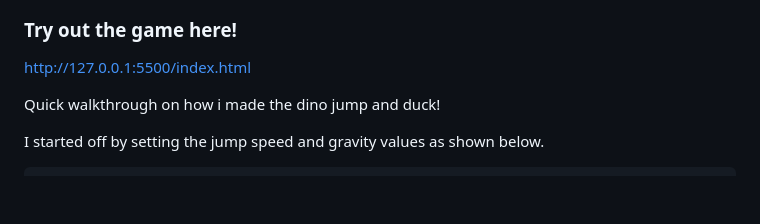
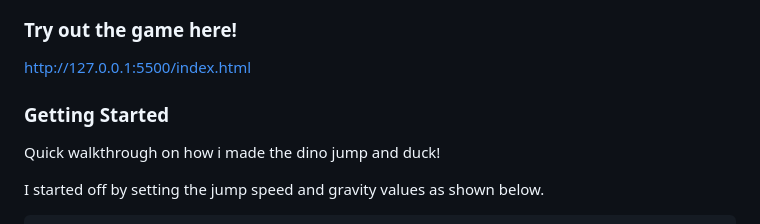
Before and after one commit to bryancyy192/bryancyy192.github.io, a Markdown page: README.md, the part around the change. GitHub-like rendering; blank space fills up the shorter version.

Commit message:
changed readme header

```diff
--- a/README.md
+++ b/README.md
@@ -5,6 +5,8 @@
 ### Try out the game here!
 
 http://127.0.0.1:5500/index.html
+
+### Getting Started
 
 Quick walkthrough on how i made the dino jump and duck!
 
```
